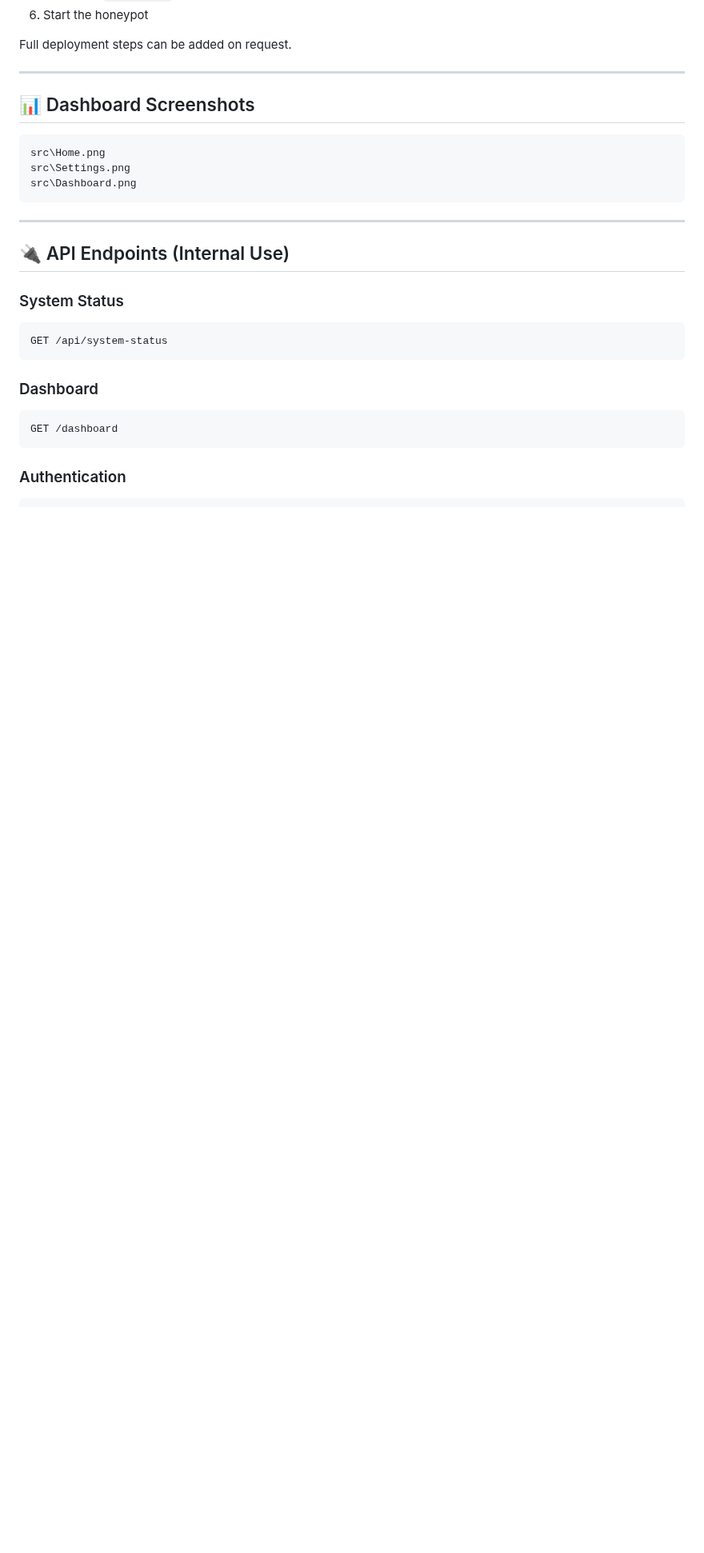
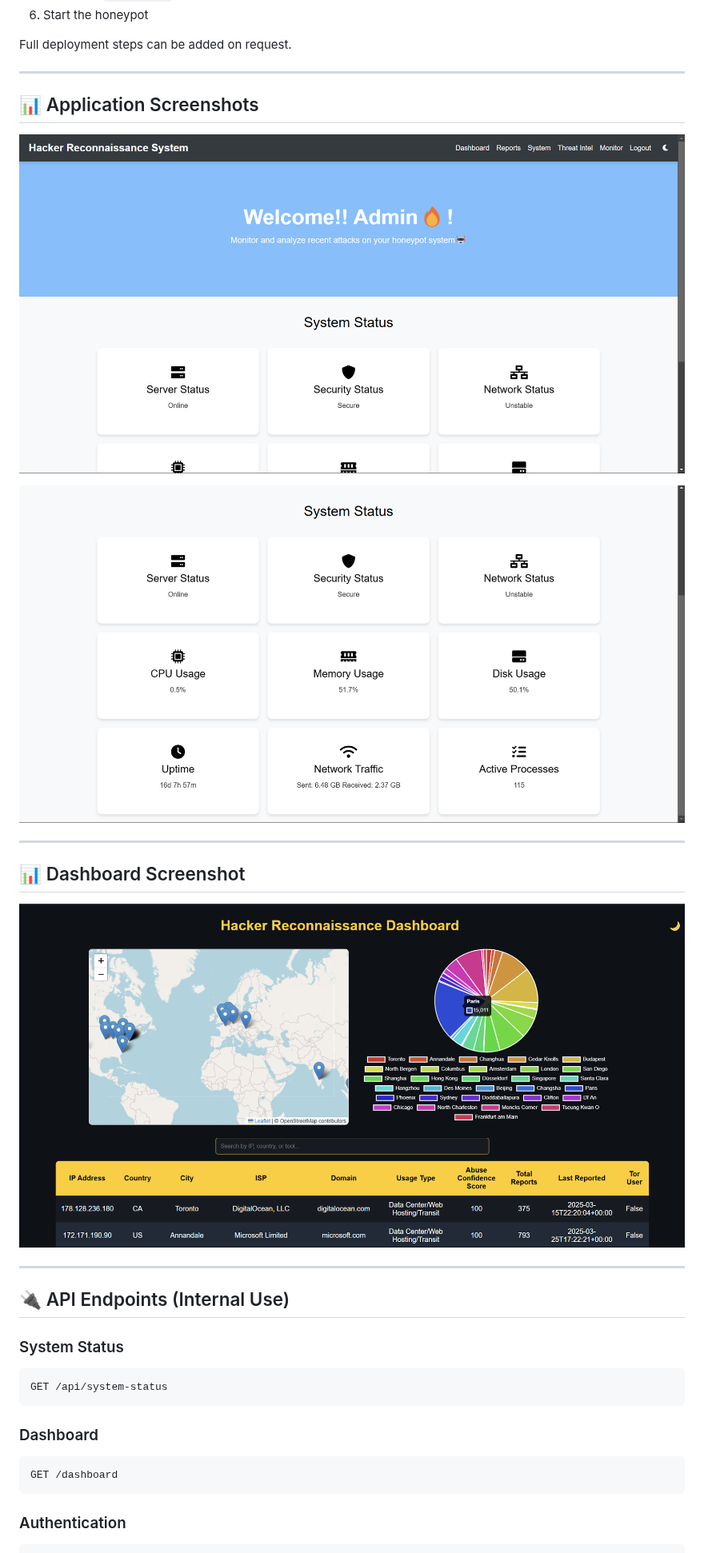
Before and after one commit to LAVAN-N/Hacker-Reconnaissance-System, a Markdown page: README.md, the part around one of its changes. Shown at 80% size. Drawn GitHub-style; blank space fills up the shorter version.

Commit message:
Revise README with application screenshots and updates
Updated section titles and added application screenshots.

````diff
--- a/README.md
+++ b/README.md
@@ -175,13 +175,17 @@ Full deployment steps can be added on request.
 
 ---
 
-## 📊 Dashboard Screenshots
+## 📊 Application Screenshots
 
-```
-src\Home.png
-src\Settings.png
-src\Dashboard.png
-```
+![Home](https://github.com/LAVAN-N/Hacker-Reconnaissance-System/blob/main/src/Home.png)
+
+![Settings](https://github.com/LAVAN-N/Hacker-Reconnaissance-System/blob/main/src/Settings.png)
+
+---
+
+## 📊 Dashboard Screenshot
+
+![Dashboard](https://github.com/LAVAN-N/Hacker-Reconnaissance-System/blob/main/src/Dashboard.png)
 
 ---
 
````
Also changed, not shown: other parts of README.md (+2 -2 lines).
